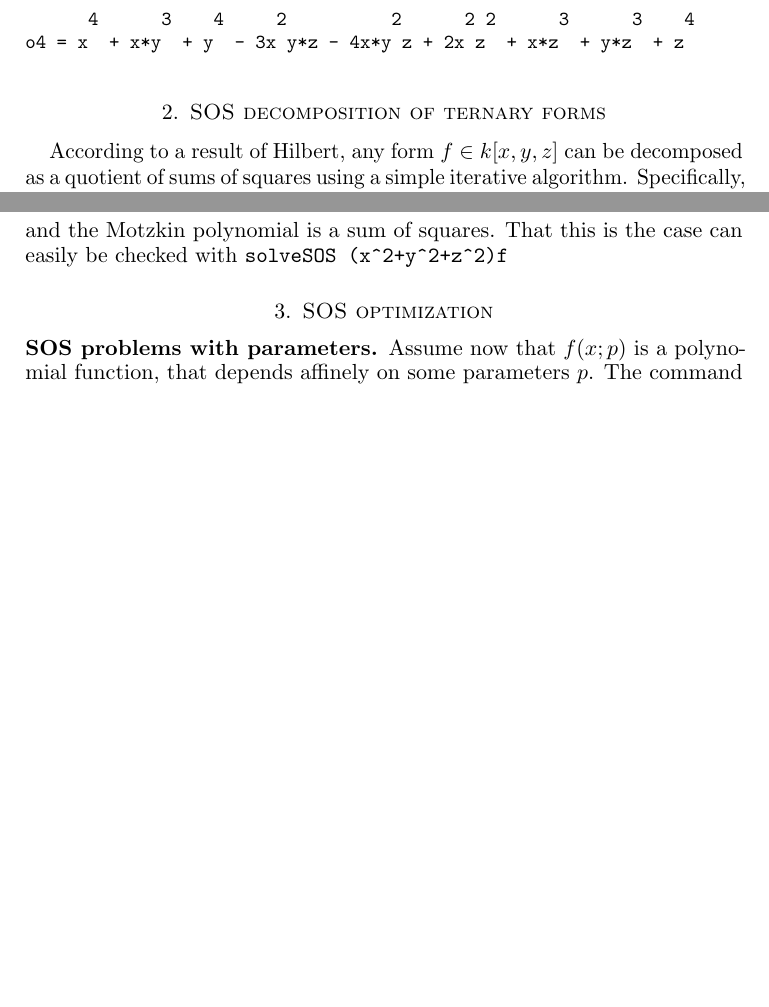
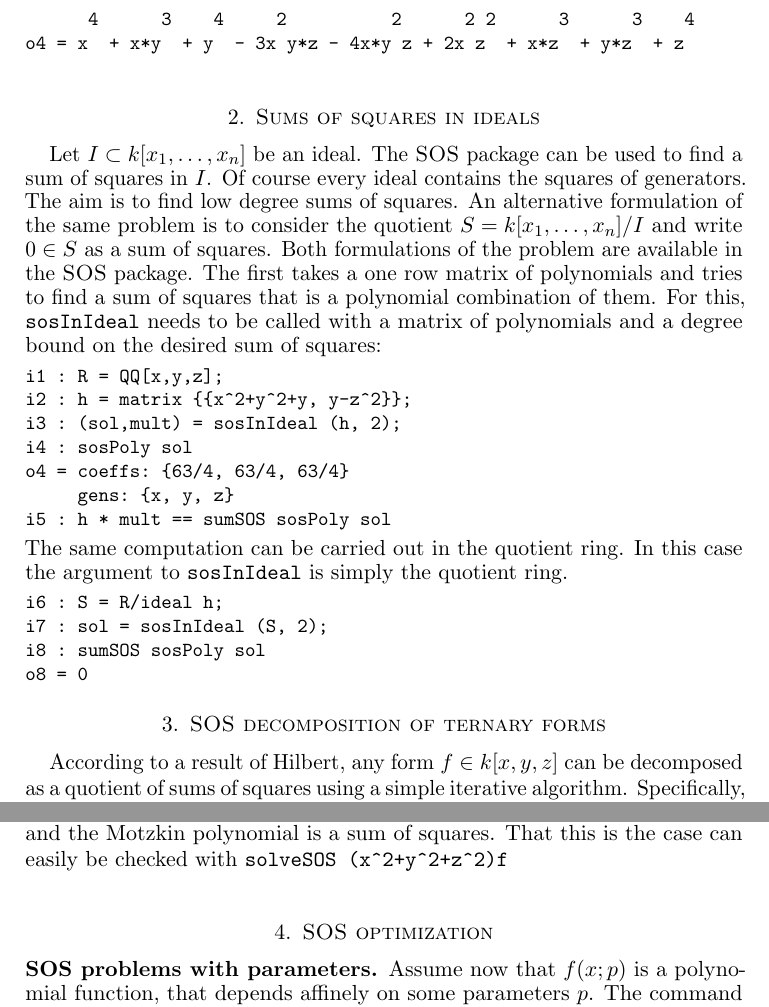
Before and after one commit to diegcif/SumsOfSquares.m2, a LaTeX paper (PDF/SOS.tex): two parts of pages 3 and 4 of 6, joined at a grey line, cut so that both start at the same text, the shorter picture padded with empty space. Compiled offline with pdfLaTeX.

Commit message:
Add something about sosInIdeal

```diff
--- a/PDF/SOS.tex
+++ b/PDF/SOS.tex
@@ -175,6 +175,35 @@ o4 = x  + x*y  + y  - 3x y*z - 4x*y z + 2x z  + x*z  + y*z  + z
 \end{verbatim}
 }
 
+\section{Sums of squares in ideals}
+Let $I \subset k[x_{1},\dots,x_{n}]$ be an ideal.  The \SOS package can be used to find a sum of squares in~$I$.
+Of course every ideal contains the squares of generators.
+The aim is to find low degree sums of squares.
+An alternative formulation of the same problem is to consider the quotient $S = k[x_{1},\dots,x_{n}]/I$ and write $0\in S$ as a sum of squares.
+Both formulations of the problem are available in the \SOS package.
+The first takes a one row matrix of polynomials and tries to find a sum of squares that is a polynomial combination of them.
+For this, \verb|sosInIdeal| needs to be called with a matrix of polynomials and a degree bound on the desired sum of squares:
+{\small
+\begin{verbatim}
+i1 : R = QQ[x,y,z];
+i2 : h = matrix {{x^2+y^2+y, y-z^2}};
+i3 : (sol,mult) = sosInIdeal (h, 2);
+i4 : sosPoly sol
+o4 = coeffs: {63/4, 63/4, 63/4}
+     gens: {x, y, z}
+i5 : h * mult == sumSOS sosPoly sol
+\end{verbatim}
+}
+The same computation can be carried out in the quotient ring.
+In this case the argument to \verb|sosInIdeal| is simply the quotient ring.
+{\small
+\begin{verbatim}
+i6 : S = R/ideal h;
+i7 : sol = sosInIdeal (S, 2);
+i8 : sumSOS sosPoly sol
+o8 = 0
+\end{verbatim}
+}
 
 \section{SOS decomposition of ternary forms}
 
```
